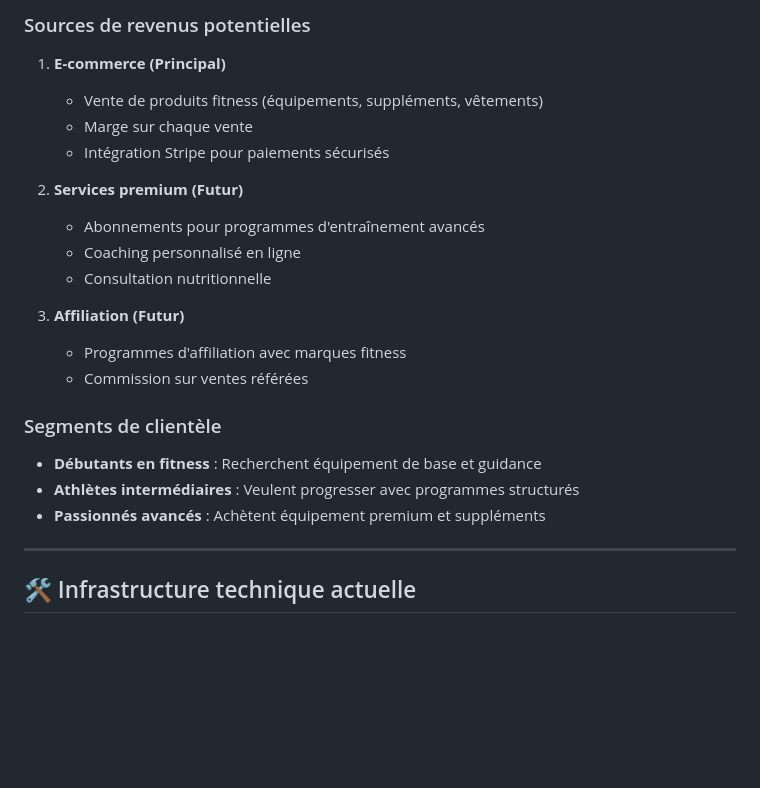
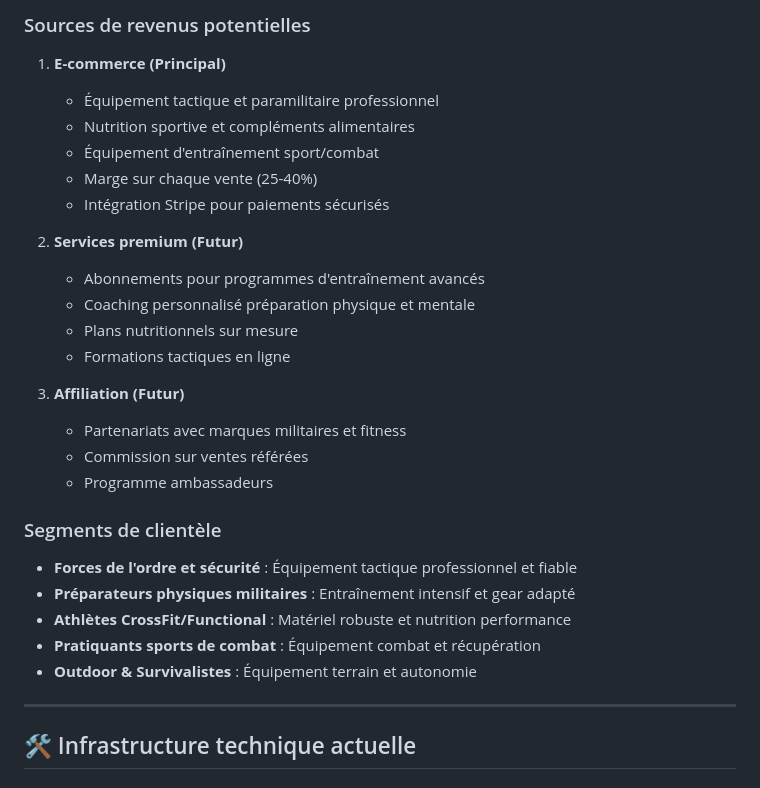
Before and after one commit to therealbane666-prog/BaneWorkout, a Markdown page: SITUATION_BUSINESS.md, the part around one of its changes. Rendered like a GitHub page; blank space fills up the shorter version.

```diff
--- a/SITUATION_BUSINESS.md
+++ b/SITUATION_BUSINESS.md
@@ -22,24 +22,30 @@ Fournir une solution tout-en-un pour les passionnés de fitness : acheter des pr
 ### Sources de revenus potentielles
 
 1. **E-commerce (Principal)**
-   - Vente de produits fitness (équipements, suppléments, vêtements)
-   - Marge sur chaque vente
+   - Équipement tactique et paramilitaire professionnel
+   - Nutrition sportive et compléments alimentaires
+   - Équipement d'entraînement sport/combat
+   - Marge sur chaque vente (25-40%)
    - Intégration Stripe pour paiements sécurisés
 
 2. **Services premium (Futur)**
    - Abonnements pour programmes d'entraînement avancés
-   - Coaching personnalisé en ligne
-   - Consultation nutritionnelle
+   - Coaching personnalisé préparation physique et mentale
+   - Plans nutritionnels sur mesure
+   - Formations tactiques en ligne
 
 3. **Affiliation (Futur)**
-   - Programmes d'affiliation avec marques fitness
+   - Partenariats avec marques militaires et fitness
    - Commission sur ventes référées
+   - Programme ambassadeurs
 
 ### Segments de clientèle
 
-- **Débutants en fitness** : Recherchent équipement de base et guidance
-- **Athlètes intermédiaires** : Veulent progresser avec programmes structurés
-- **Passionnés avancés** : Achètent équipement premium et suppléments
+- **Forces de l'ordre et sécurité** : Équipement tactique professionnel et fiable
+- **Préparateurs physiques militaires** : Entraînement intensif et gear adapté
+- **Athlètes CrossFit/Functional** : Matériel robuste et nutrition performance
+- **Pratiquants sports de combat** : Équipement combat et récupération
+- **Outdoor & Survivalistes** : Équipement terrain et autonomie
 
 ---
 
```
Also changed, not shown: other parts of SITUATION_BUSINESS.md (+21 -10 lines), PLAN_FRONTEND.md (added, +559 -0 lines).
